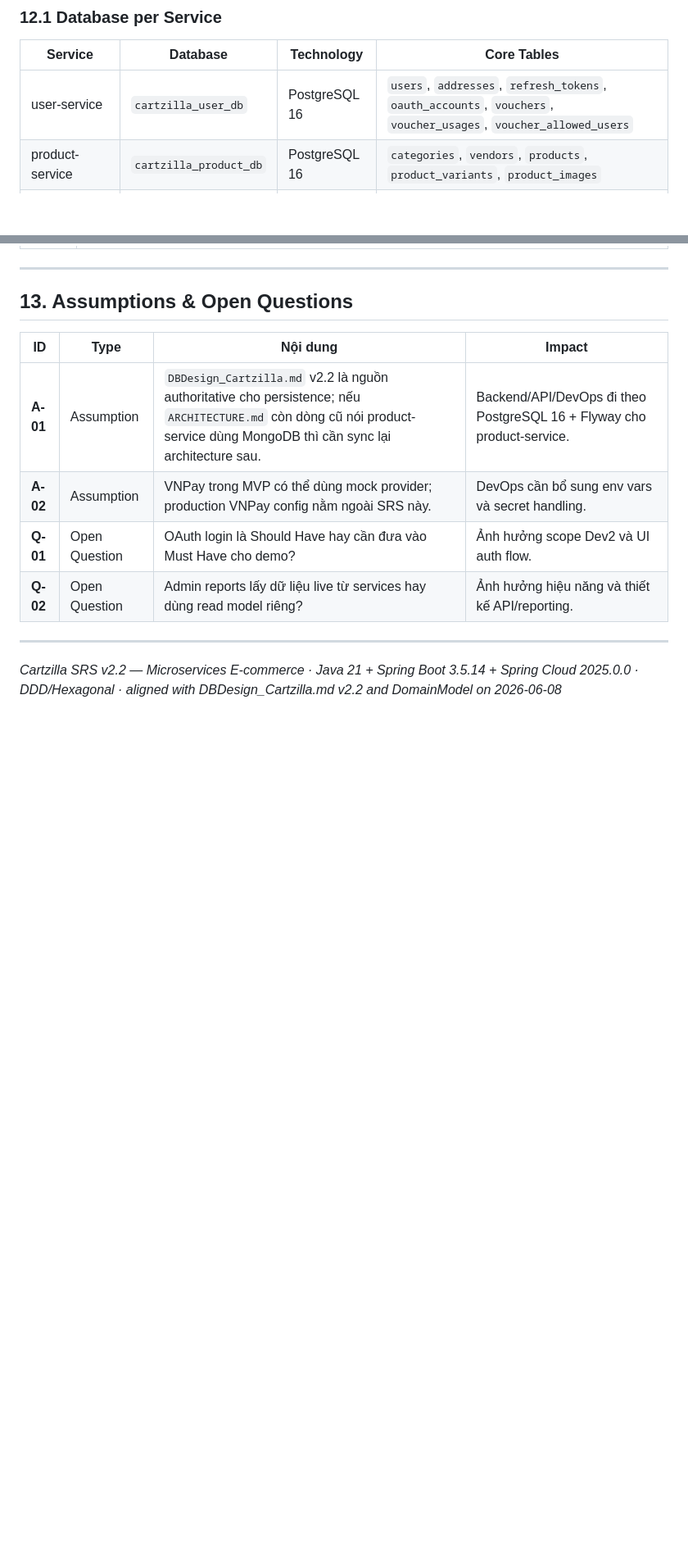
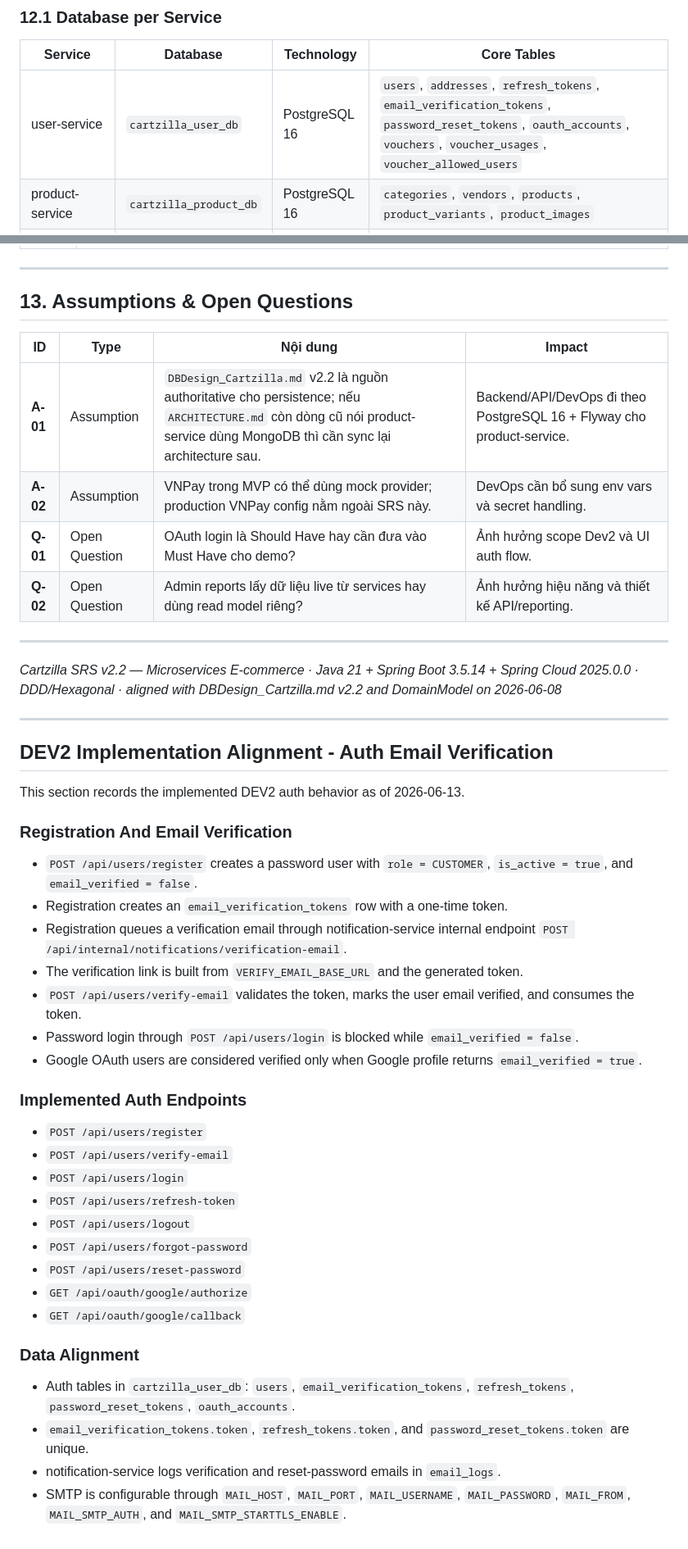
Before and after one commit to bluebearccc/cartzilla, a Markdown page: docs/SRS-Cartzilla.md, 2 parts joined by grey strips. Shown at 82% size. Drawn GitHub-style; blank space fills up the shorter version.

```diff
--- a/docs/SRS-Cartzilla.md
+++ b/docs/SRS-Cartzilla.md
@@ -599,7 +599,7 @@ CONFIRMED -> CANCELLED
 
 | Service | Database | Technology | Core Tables |
 |---|---|---|---|
-| user-service | `cartzilla_user_db` | PostgreSQL 16 | `users`, `addresses`, `refresh_tokens`, `oauth_accounts`, `vouchers`, `voucher_usages`, `voucher_allowed_users` |
+| user-service | `cartzilla_user_db` | PostgreSQL 16 | `users`, `addresses`, `refresh_tokens`, `email_verification_tokens`, `password_reset_tokens`, `oauth_accounts`, `vouchers`, `voucher_usages`, `voucher_allowed_users` |
 | product-service | `cartzilla_product_db` | PostgreSQL 16 | `categories`, `vendors`, `products`, `product_variants`, `product_images` |
 | order-service | `cartzilla_order_db` | PostgreSQL 16 | `cart_items`, `orders`, `order_items`, `order_status_logs`, `saga_states` |
 | payment-service | `cartzilla_pay_db` | PostgreSQL 16 | `payments`, `payment_transactions` |
@@ -652,3 +652,38 @@ CONFIRMED -> CANCELLED
 ---
 
 *Cartzilla SRS v2.2 — Microservices E-commerce · Java 21 + Spring Boot 3.5.14 + Spring Cloud 2025.0.0 · DDD/Hexagonal · aligned with DBDesign_Cartzilla.md v2.2 and DomainModel on 2026-06-08*
+
+---
+
+## DEV2 Implementation Alignment - Auth Email Verification
+
+This section records the implemented DEV2 auth behavior as of 2026-06-13.
+
+### Registration And Email Verification
+
+- `POST /api/users/register` creates a password user with `role = CUSTOMER`, `is_active = true`, and `email_verified = false`.
+- Registration creates an `email_verification_tokens` row with a one-time token.
+- Registration queues a verification email through notification-service internal endpoint `POST /api/internal/notifications/verification-email`.
+- The verification link is built from `VERIFY_EMAIL_BASE_URL` and the generated token.
+- `POST /api/users/verify-email` validates the token, marks the user email verified, and consumes the token.
+- Password login through `POST /api/users/login` is blocked while `email_verified = false`.
+- Google OAuth users are considered verified only when Google profile returns `email_verified = true`.
+
+### Implemented Auth Endpoints
+
+- `POST /api/users/register`
+- `POST /api/users/verify-email`
+- `POST /api/users/login`
+- `POST /api/users/refresh-token`
+- `POST /api/users/logout`
+- `POST /api/users/forgot-password`
+- `POST /api/users/reset-password`
+- `GET /api/oauth/google/authorize`
+- `GET /api/oauth/google/callback`
+
+### Data Alignment
+
+- Auth tables in `cartzilla_user_db`: `users`, `email_verification_tokens`, `refresh_tokens`, `password_reset_tokens`, `oauth_accounts`.
+- `email_verification_tokens.token`, `refresh_tokens.token`, and `password_reset_tokens.token` are unique.
+- notification-service logs verification and reset-password emails in `email_logs`.
+- SMTP is configurable through `MAIL_HOST`, `MAIL_PORT`, `MAIL_USERNAME`, `MAIL_PASSWORD`, `MAIL_FROM`, `MAIL_SMTP_AUTH`, and `MAIL_SMTP_STARTTLS_ENABLE`.
```
Also changed, not shown: other parts of docs/SRS-Cartzilla.md (+3 -3 lines), docs/DBDesign_Cartzilla.md (+57 -0 lines), docs/DomainModel_Cartzilla.md (+36 -1 lines).
